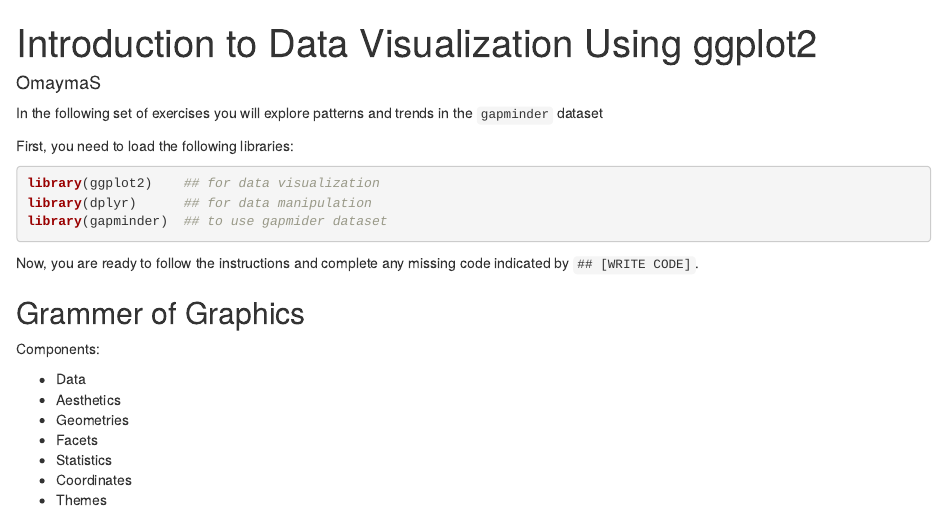
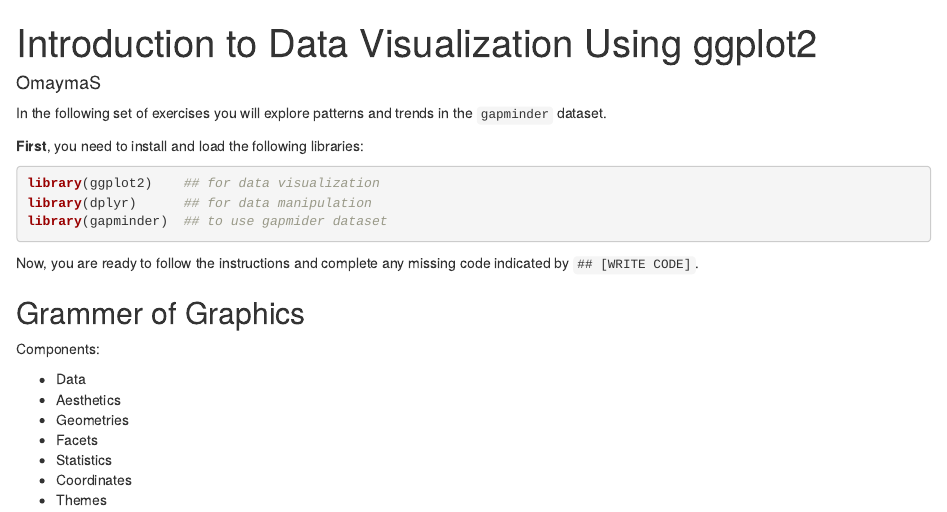
Before and after one commit to OmaymaS/datafest_tidyverse_workshop, an R Markdown document (tutorials/dataViz_1_exercises.Rmd): the page in a window 1100 px wide, from its top. Rendered offline with R 4.5, knitr and Pandoc, with nearby package versions; the gapminder table comes from the copy in Python's plotly package.

Commit message:
remove spaces and format

````diff
--- a/tutorials/dataViz_1_exercises.Rmd
+++ b/tutorials/dataViz_1_exercises.Rmd
@@ -9,9 +9,9 @@ knitr::opts_chunk$set(echo = TRUE, message = FALSE, warning = FALSE, fig.align =
 ```
 
 
-In the following set of exercises you will explore patterns and trends in the `gapminder` dataset
+In the following set of exercises you will explore patterns and trends in the `gapminder` dataset.
 
-First, you need to load the following libraries:
+**First**, you need to install and load the following libraries:
 
 ```{r load libraries}
 library(ggplot2)    ## for data visualization
````
Also changed, not shown: tutorials/dataViz_1_exercises.Rmd (5 more changed lines).
